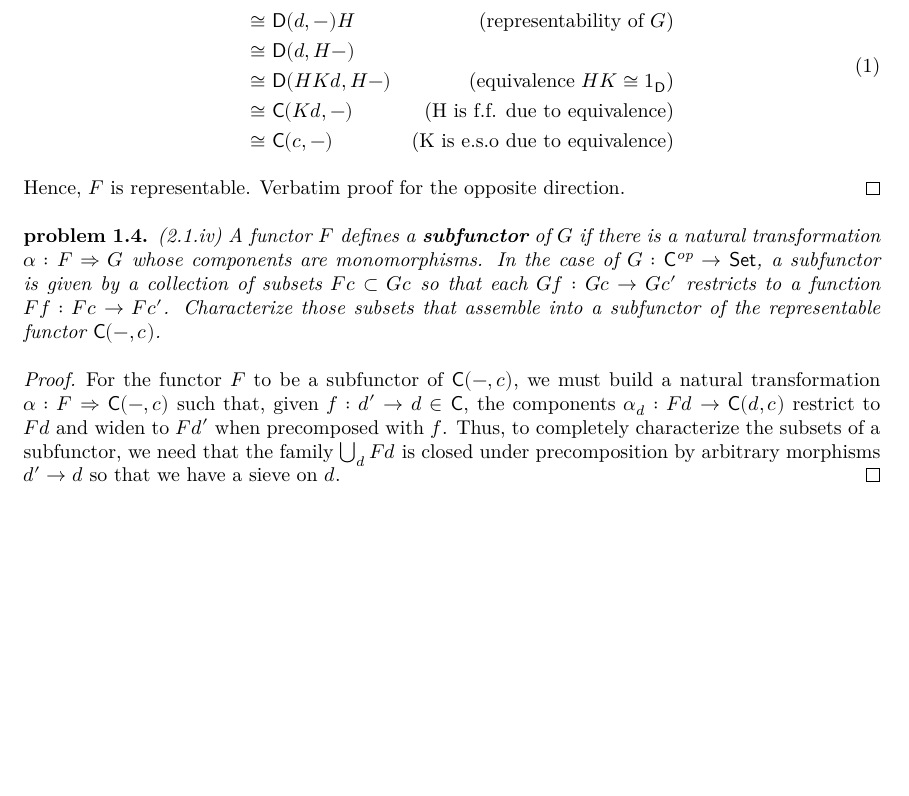
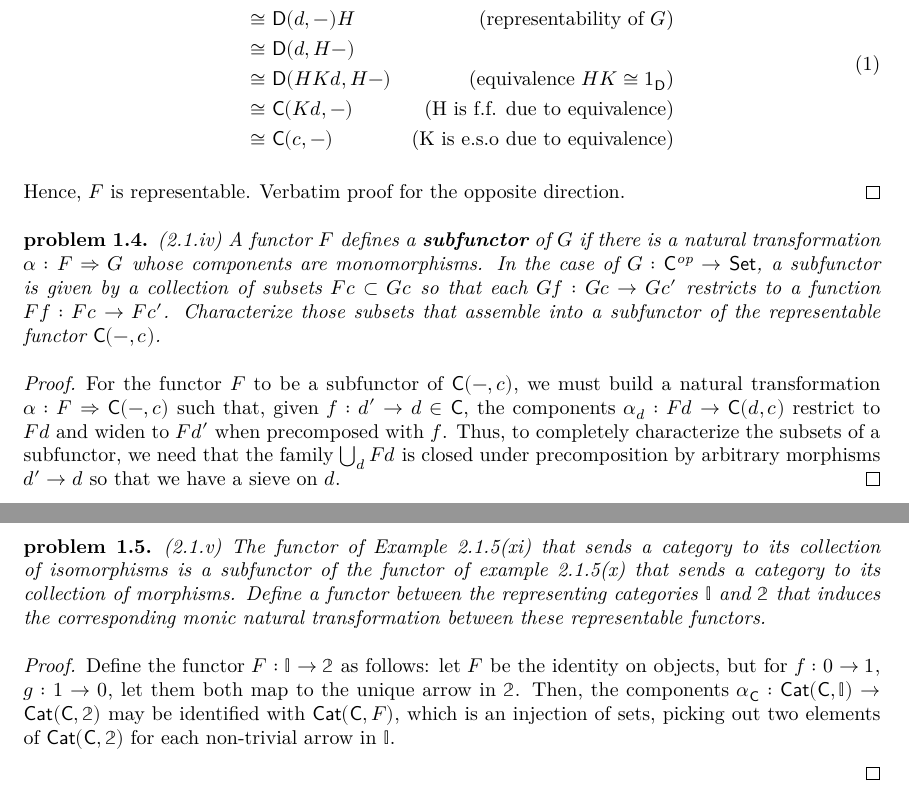
Before and after one commit to cohomolo-gy/cats-in-context, a LaTeX document (chapter-2/Chapter 2 Solutions.tex): part of page 2 of 2 before the commit and two parts of pages 2 and 3 of 3 after it, the two joined at a grey line, cut so that both start at the same text, the shorter picture padded with empty space. Compiled offline with XeLaTeX.

Commit message:
last question

```diff
--- a/chapter-2/Chapter 2 Solutions.tex
+++ b/chapter-2/Chapter 2 Solutions.tex
@@ -139,4 +139,14 @@ Hence, $F$ is representable. Verbatim proof for the opposite direction.
 
 For the functor $F$ to be a subfunctor of $\cc(-, c)$, we must build a natural transformation $\alpha : F \nt \cc(-, c)$ such that, given $f : d' \to d \in \cc$,  the components $\alpha_d : Fd \to \cc(d, c)$ restrict to $Fd$ and widen to $Fd'$ when precomposed with $f$. Thus, to completely characterize the subsets of a subfunctor, we need that the family $\bigcup_d Fd$ is closed under precomposition by arbitrary morphisms $d' \to d$ so that we have a sieve on $d$.
 \end{proof}
+
+\begin{problem} (2.1.v) The functor of Example 2.1.5(xi) that sends a category to its collection of isomorphisms is a subfunctor of the functor of example 2.1.5(x) that sends a category to its collection of morphisms. Define a functor between the representing categories $\mathbb{I}$ and $\two$ that induces the corresponding monic natural transformation between these representable functors.
+
+\end{problem}
+
+\begin{proof}
+
+Define the functor $F : \mathbb{I} \to \two$ as follows: let $F$ be the identity on objects, but for $f : 0 \to 1$, $g : 1 \to 0$, let them both map to the unique arrow in $\two$. Then, the components $\alpha_\cc : \ccat(\cc, \mathbb{I}) \to \ccat(\cc, \two)$ may be identified with $\ccat(\cc, F)$, which is an injection of sets, picking out two elements of $\ccat(\cc, \two)$ for each non-trivial arrow in $\mathbb{I}$.
+
+\end{proof}
 \end{document}
```
Also changed, not shown: chapter-2/Chapter 2 Solutions.pdf, 2 other files.
